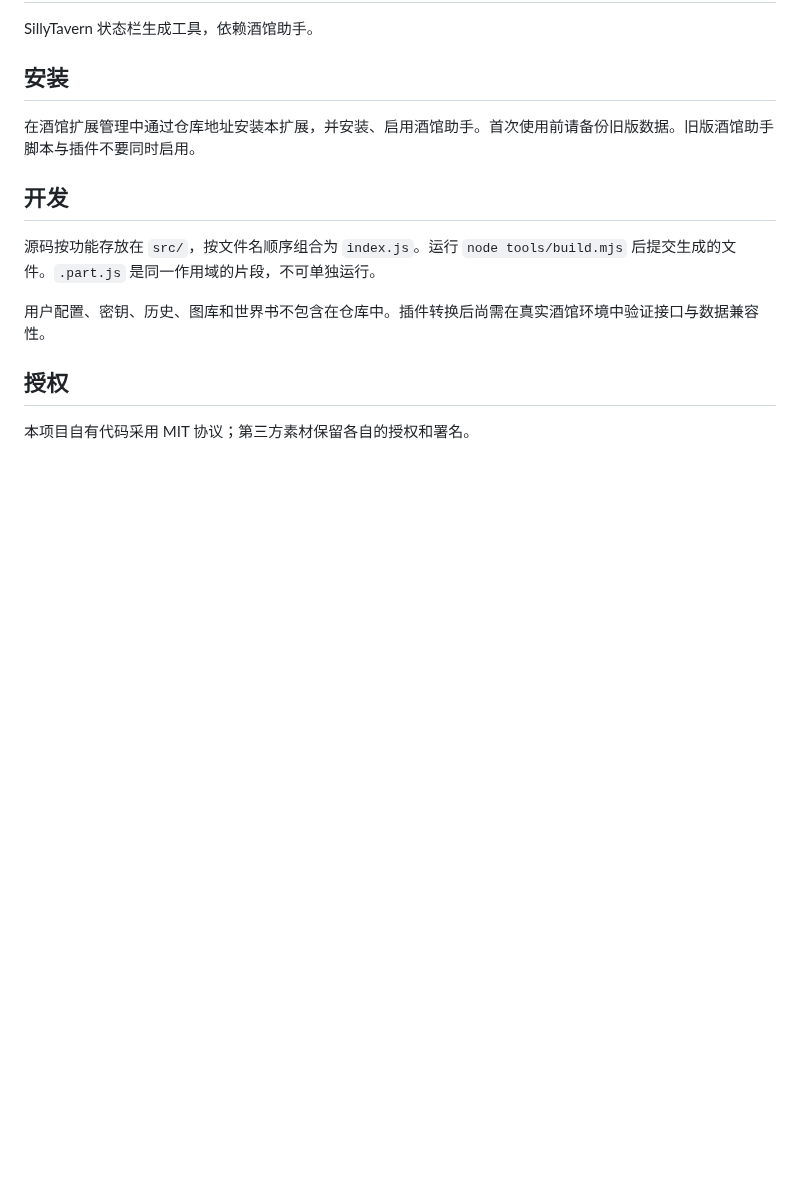
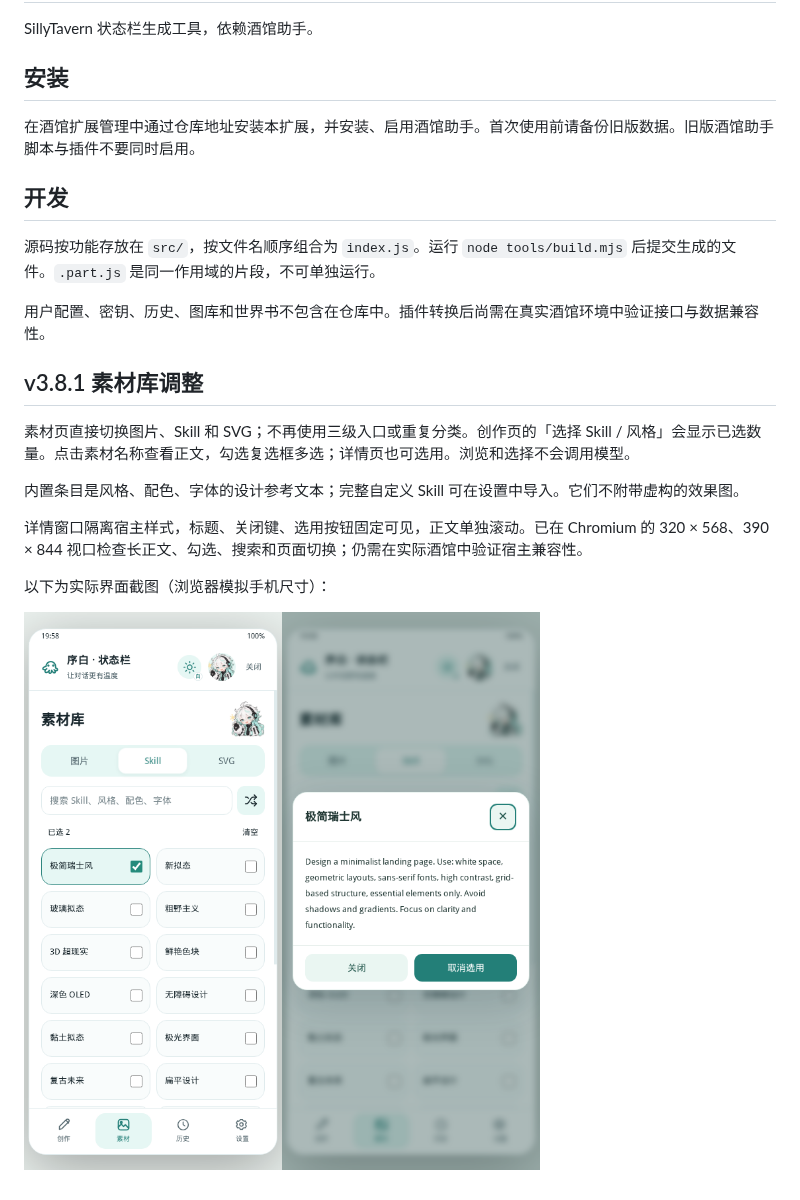
Before and after one commit to cchh3297433176-hub/xubai-statusbar, a Markdown page: README.md, the part around the change. Rendered like a GitHub page; pictures changed too: docs/material-detail.png (added), docs/material-library.png (added); blank space fills up the shorter version.

Commit message:
Fix mobile material picker and isolate scrollable Skill details (v3.8.1)

```diff
--- a/README.md
+++ b/README.md
@@ -12,6 +12,14 @@ SillyTavern 状态栏生成工具，依赖酒馆助手。
 
 用户配置、密钥、历史、图库和世界书不包含在仓库中。插件转换后尚需在真实酒馆环境中验证接口与数据兼容性。
 
-## 授权
+## v3.8.1 素材库调整
 
-本项目自有代码采用 MIT 协议；第三方素材保留各自的授权和署名。
+素材页直接切换图片、Skill 和 SVG；不再使用三级入口或重复分类。创作页的「选择 Skill / 风格」会显示已选数量。点击素材名称查看正文，勾选复选框多选；详情页也可选用。浏览和选择不会调用模型。
+
+内置条目是风格、配色、字体的设计参考文本；完整自定义 Skill 可在设置中导入。它们不附带虚构的效果图。
+
+详情窗口隔离宿主样式，标题、关闭键、选用按钮固定可见，正文单独滚动。已在 Chromium 的 320 × 568、390 × 844 视口检查长正文、勾选、搜索和页面切换；仍需在实际酒馆中验证宿主兼容性。
+
+以下为实际界面截图（浏览器模拟手机尺寸）：
+
+<img src="docs/material-library.png" width="300" alt="素材库实际页面"><img src="docs/material-detail.png" width="300" alt="Skill 正文详情实际页面">
```
Also changed, not shown: 3 other files.
